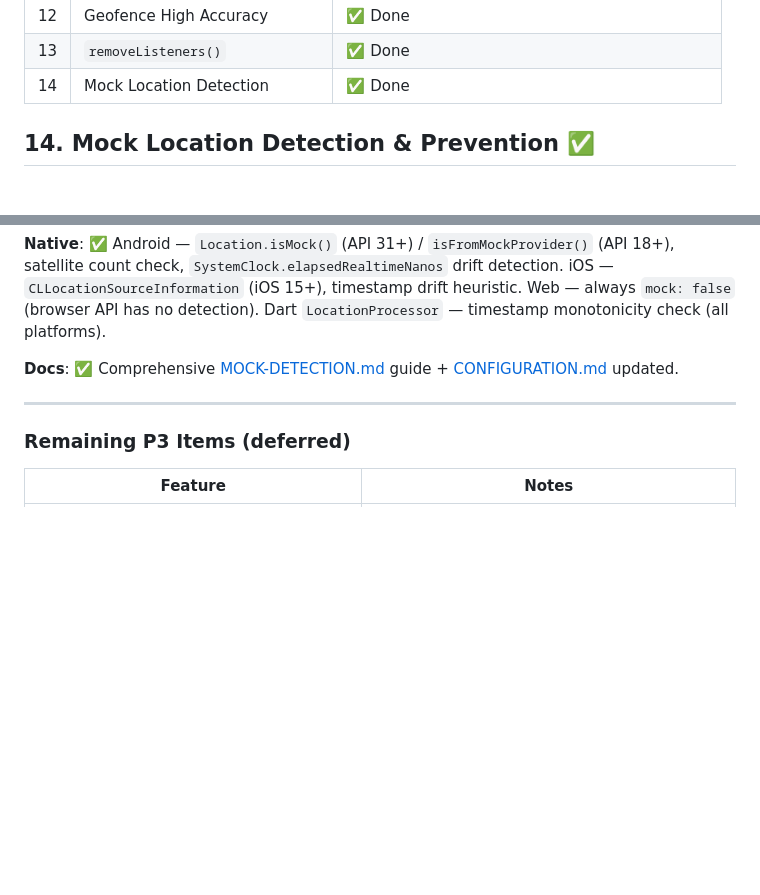
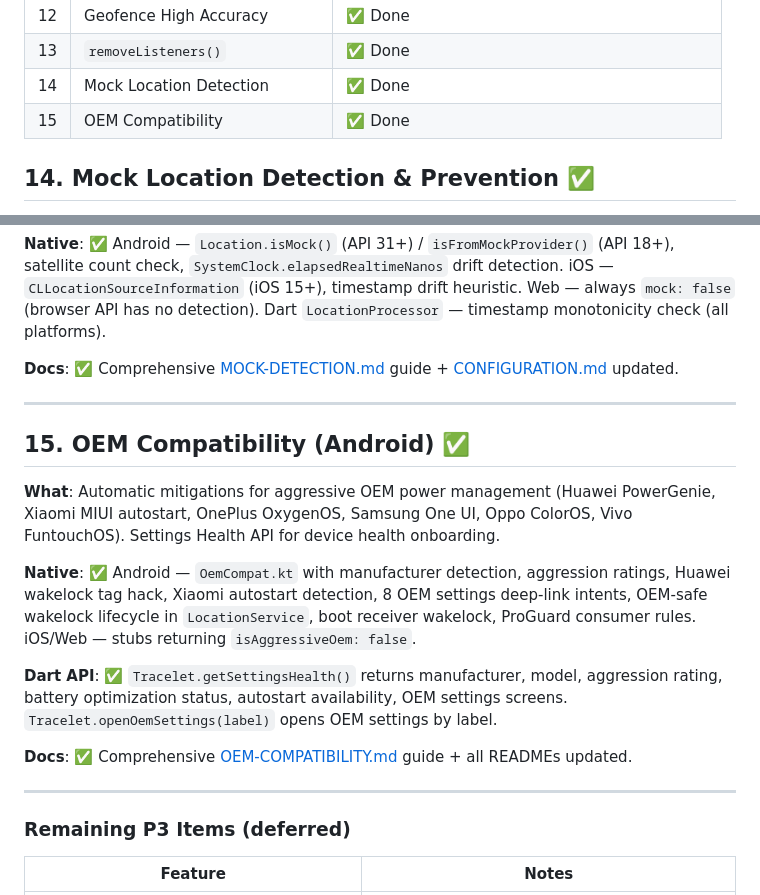
Before and after one commit to zrworks/Tracelet, a Markdown page: PLAN-MISSING-FEATURES.md, 2 parts joined by grey strips. Drawn GitHub-style; blank space fills up the shorter version.

Commit message:
docs: update PLAN.md and PLAN-MISSING-FEATURES.md with OEM section

```diff
--- a/PLAN-MISSING-FEATURES.md
+++ b/PLAN-MISSING-FEATURES.md
@@ -144,6 +144,7 @@
 | 12 | Geofence High Accuracy | ✅ Done |
 | 13 | `removeListeners()` | ✅ Done |
 | 14 | Mock Location Detection | ✅ Done |
+| 15 | OEM Compatibility | ✅ Done |
 
 ## 14. Mock Location Detection & Prevention ✅
 
@@ -157,6 +158,18 @@
 
 ---
 
+## 15. OEM Compatibility (Android) ✅
+
+**What**: Automatic mitigations for aggressive OEM power management (Huawei PowerGenie, Xiaomi MIUI autostart, OnePlus OxygenOS, Samsung One UI, Oppo ColorOS, Vivo FuntouchOS). Settings Health API for device health onboarding.
+
+**Native**: ✅ Android — `OemCompat.kt` with manufacturer detection, aggression ratings, Huawei wakelock tag hack, Xiaomi autostart detection, 8 OEM settings deep-link intents, OEM-safe wakelock lifecycle in `LocationService`, boot receiver wakelock, ProGuard consumer rules. iOS/Web — stubs returning `isAggressiveOem: false`.
+
+**Dart API**: ✅ `Tracelet.getSettingsHealth()` returns manufacturer, model, aggression rating, battery optimization status, autostart availability, OEM settings screens. `Tracelet.openOemSettings(label)` opens OEM settings by label.
+
+**Docs**: ✅ Comprehensive [OEM-COMPATIBILITY.md](help/OEM-COMPATIBILITY.md) guide + all READMEs updated.
+
+---
+
 ### Remaining P3 Items (deferred)
 
 | Feature | Notes |
```
Also changed, not shown: PLAN.md (+17 -3 lines).
